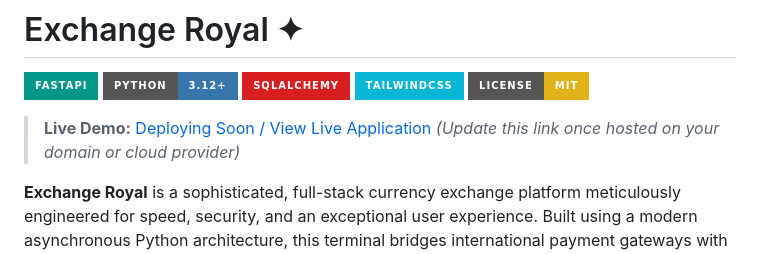
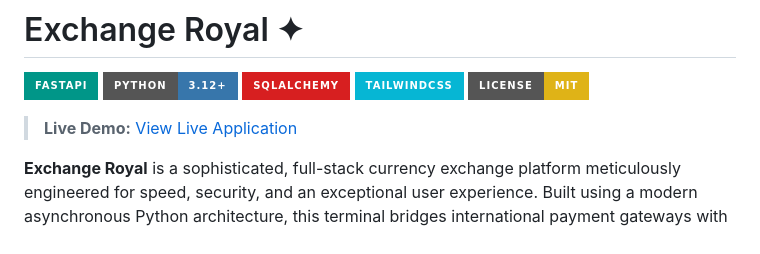
Before and after one commit to iliiz/Royal-Exchange-, a Markdown page: README.md, the part around the change. Rendered like a GitHub page; badges without logos.

Commit message:
Update live demo link in README.md

```diff
--- a/README.md
+++ b/README.md
@@ -6,7 +6,7 @@
 [![TailwindCSS](https://img.shields.io/badge/TailwindCSS-06B6D4?style=for-the-badge&logo=Tailwind-CSS&logoColor=white)](https://tailwindcss.com)
 [![License: MIT](https://img.shields.io/badge/License-MIT-yellow.svg?style=for-the-badge)](https://opensource.org/licenses/MIT)
 
-> **Live Demo:** [Deploying Soon / View Live Application](http://127.0.0.1:8000) *(Update this link once hosted on your domain or cloud provider)*
+> **Live Demo:** [View Live Application](https://royal-exchange-ge6m.onrender.com)
 
 **Exchange Royal** is a sophisticated, full-stack currency exchange platform meticulously engineered for speed, security, and an exceptional user experience. Built using a modern asynchronous Python architecture, this terminal bridges international payment gateways with real-time financial metrics, wrapped inside an immersive, high-end visual environment. It serves as a definitive proof-of-concept for secure, high-concurrency Fintech applications.
 
```
